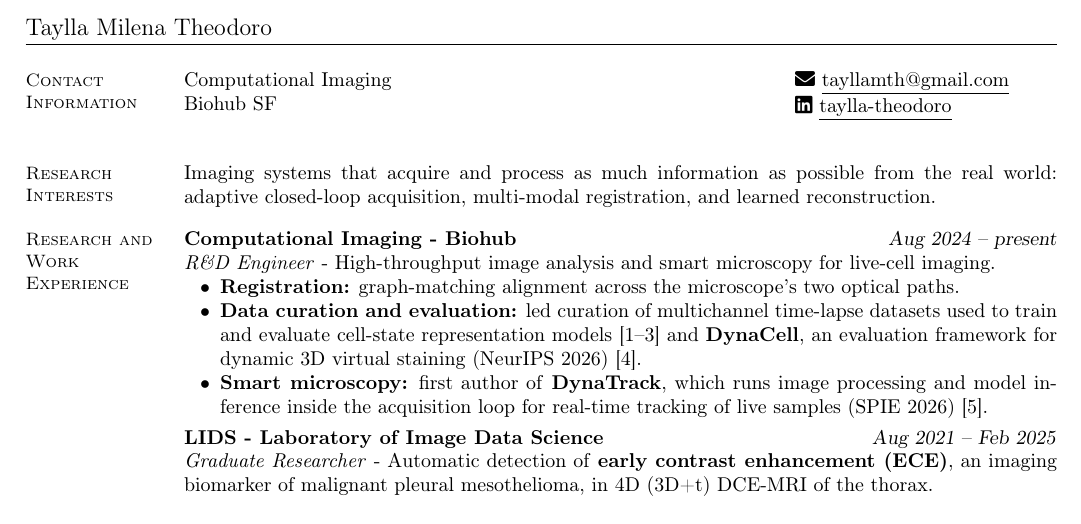
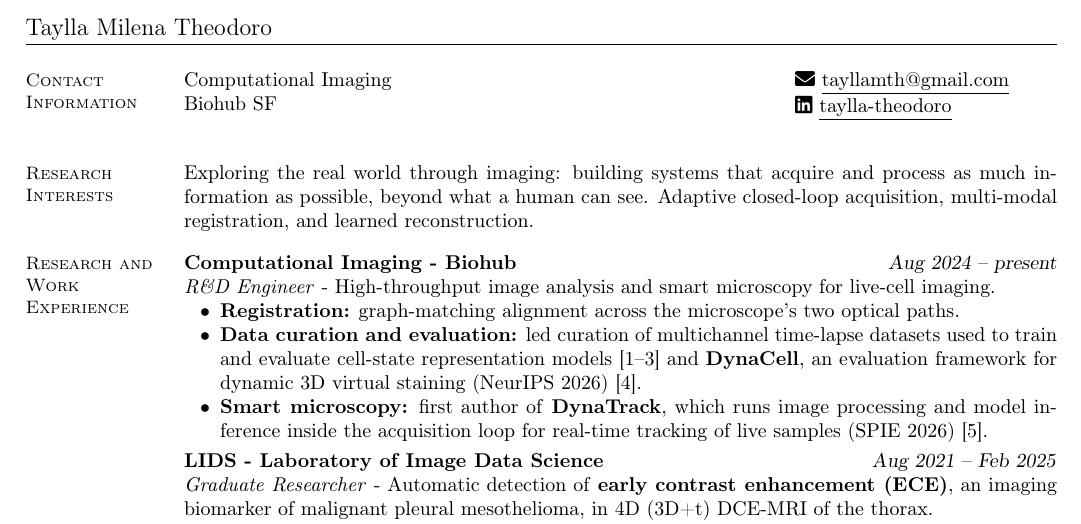
Before and after one commit to tayllatheodoro/tayllatheodoro, a LaTeX CV (phd.tex): part of page 1 of 2, cut so that both start at the same text. Compiled offline with pdfLaTeX.

Commit message:
phd.tex: research interests in Taylla's words

```diff
--- a/phd.tex
+++ b/phd.tex
@@ -31,7 +31,7 @@
     \end{minipage}
    \vspace{-0.2cm}
     \section{\mysidestyle Research Interests}
-    Imaging systems that acquire and process as much information as possible from the real world: adaptive closed-loop acquisition, multi-modal registration, and learned reconstruction.
+    Exploring the real world through imaging: building systems that acquire and process as much information as possible, beyond what a human can see. Adaptive closed-loop acquisition, multi-modal registration, and learned reconstruction.
    \vspace{-0.2cm}
         \section{\mysidestyle Research and Work Experience}
         \textbf{\href{https://www.czbiohub.org/comp-micro/people/}{Computational Imaging - Biohub
```
